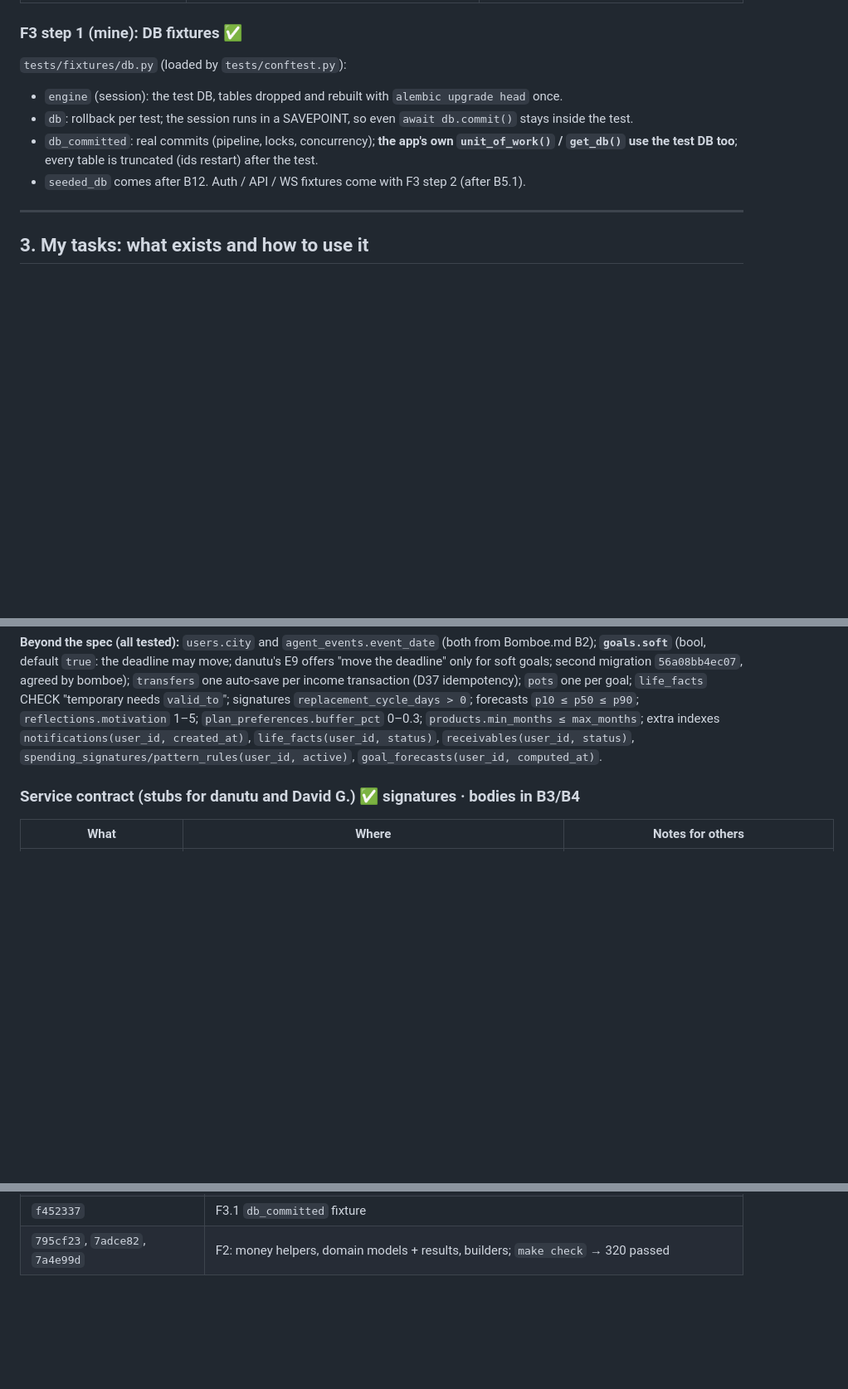
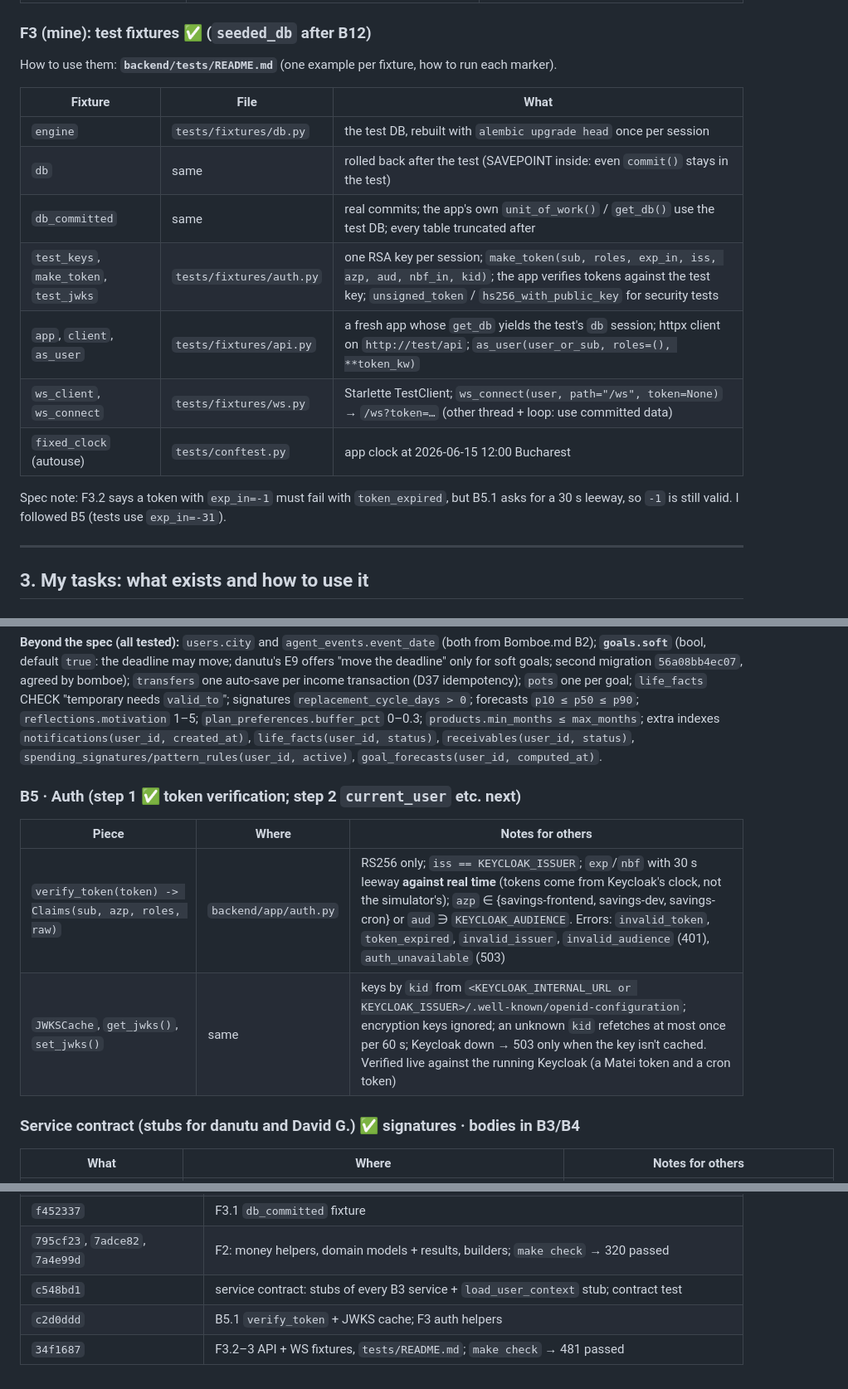
Before and after one commit to David3761/CashGuard, a Markdown page: Bomboe-merge-notes.md, 3 parts joined by grey strips. Shown at 83% size. Drawn GitHub-style; blank space fills up the shorter version.

Commit message:
Merge notes + Bomboe.md status: F3, B5.1, stubs
Co-Authored-By: Claude Opus 5.5 <noreply@anthropic.com>

```diff
--- a/Bomboe-merge-notes.md
+++ b/Bomboe-merge-notes.md
@@ -75,13 +75,21 @@ bomboe asked for it on 2026-10-29 because B3/B4 and the stubs return these types
 | `tests/builders.py` | `tx()`, `history()` (resolved), `fact()`, `signature()`, `rule()` (Matei's Friday rule), `ctx()`, `matei_ctx()`, `andrei_ctx()`, `bianca_ctx()`, `ioana_ctx()`, `at(day, hh, mm)` | personas are small and hand-made from arch 16.1; numbers are not calibrated (E13 tunes the seeded data, not these) |
 | tests | `tests/unit/test_enums.py`, `test_money.py` (+ hypothesis property), `test_domain_models.py` (one pass + one fail per validation rule, frozen, JSON round-trip with diacritics + emoji, money as JSON number), `test_builders.py` | — |
 
-### F3 step 1 (mine): DB fixtures ✅
+### F3 (mine): test fixtures ✅ (`seeded_db` after B12)
 
-`tests/fixtures/db.py` (loaded by `tests/conftest.py`):
-- `engine` (session): the test DB, tables dropped and rebuilt with `alembic upgrade head` once.
-- `db`: rollback per test; the session runs in a SAVEPOINT, so even `await db.commit()` stays inside the test.
-- `db_committed`: real commits (pipeline, locks, concurrency); **the app's own `unit_of_work()` / `get_db()` use the test DB too**; every table is truncated (ids restart) after the test.
-- `seeded_db` comes after B12. Auth / API / WS fixtures come with F3 step 2 (after B5.1).
+How to use them: **`backend/tests/README.md`** (one example per fixture, how to run each marker).
+
+| Fixture | File | What |
+|---|---|---|
+| `engine` | `tests/fixtures/db.py` | the test DB, rebuilt with `alembic upgrade head` once per session |
+| `db` | same | rolled back after the test (SAVEPOINT inside: even `commit()` stays in the test) |
+| `db_committed` | same | real commits; the app's own `unit_of_work()` / `get_db()` use the test DB; every table truncated after |
+| `test_keys`, `make_token`, `test_jwks` | `tests/fixtures/auth.py` | one RSA key per session; `make_token(sub, roles, exp_in, iss, azp, aud, nbf_in, kid)`; the app verifies tokens against the test key; `unsigned_token` / `hs256_with_public_key` for security tests |
+| `app`, `client`, `as_user` | `tests/fixtures/api.py` | a fresh app whose `get_db` yields the test's `db` session; httpx client on `http://test/api`; `as_user(user_or_sub, roles=(), **token_kw)` |
+| `ws_client`, `ws_connect` | `tests/fixtures/ws.py` | Starlette TestClient; `ws_connect(user, path="/ws", token=None)` → `/ws?token=…` (other thread + loop: use committed data) |
+| `fixed_clock` (autouse) | `tests/conftest.py` | app clock at 2026-06-15 12:00 Bucharest |
+
+Spec note: F3.2 says a token with `exp_in=-1` must fail with `token_expired`, but B5.1 asks for a 30 s leeway, so `-1` is still valid. I followed B5 (tests use `exp_in=-31`).
 
 ---
 
@@ -111,6 +119,13 @@ bomboe asked for it on 2026-10-29 because B3/B4 and the stubs return these types
 | Test helpers | `backend/tests/factories.py` | `user`, `goal`, `transaction`, `everything` (one row in every per-user table) |
 
 **Beyond the spec (all tested):** `users.city` and `agent_events.event_date` (both from Bomboe.md B2); **`goals.soft`** (bool, default `true`: the deadline may move; danutu's E9 offers "move the deadline" only for soft goals; second migration `56a08bb4ec07`, agreed by bomboe); `transfers` one auto-save per income transaction (D37 idempotency); `pots` one per goal; `life_facts` CHECK "temporary needs `valid_to`"; signatures `replacement_cycle_days > 0`; forecasts `p10 ≤ p50 ≤ p90`; `reflections.motivation` 1–5; `plan_preferences.buffer_pct` 0–0.3; `products.min_months ≤ max_months`; extra indexes `notifications(user_id, created_at)`, `life_facts(user_id, status)`, `receivables(user_id, status)`, `spending_signatures/pattern_rules(user_id, active)`, `goal_forecasts(user_id, computed_at)`.
+
+### B5 · Auth (step 1 ✅ token verification; step 2 `current_user` etc. next)
+
+| Piece | Where | Notes for others |
+|---|---|---|
+| `verify_token(token) -> Claims(sub, azp, roles, raw)` | `backend/app/auth.py` | RS256 only; `iss == KEYCLOAK_ISSUER`; `exp`/`nbf` with 30 s leeway **against real time** (tokens come from Keycloak's clock, not the simulator's); `azp` ∈ {savings-frontend, savings-dev, savings-cron} or `aud` ∋ `KEYCLOAK_AUDIENCE`. Errors: `invalid_token`, `token_expired`, `invalid_issuer`, `invalid_audience` (401), `auth_unavailable` (503) |
+| `JWKSCache`, `get_jwks()`, `set_jwks()` | same | keys by `kid` from `<KEYCLOAK_INTERNAL_URL or KEYCLOAK_ISSUER>/.well-known/openid-configuration`; encryption keys ignored; an unknown `kid` refetches at most once per 60 s; Keycloak down → 503 only when the key isn't cached. Verified live against the running Keycloak (a Matei token and a cron token) |
 
 ### Service contract (stubs for danutu and David G.) ✅ signatures · bodies in B3/B4
 
@@ -156,3 +171,6 @@ Differences from the names in Bomboe.md / arch 15.1:
 | `6885c54` | `goals.soft` + migration `56a08bb4ec07`; `make check` → 230 passed |
 | `f452337` | F3.1 `db_committed` fixture |
 | `795cf23`, `7adce82`, `7a4e99d` | F2: money helpers, domain models + results, builders; `make check` → 320 passed |
+| `c548bd1` | service contract: stubs of every B3 service + `load_user_context` stub; contract test |
+| `c2d0ddd` | B5.1 `verify_token` + JWKS cache; F3 auth helpers |
+| `34f1687` | F3.2–3 API + WS fixtures, `tests/README.md`; `make check` → 481 passed |
```
Also changed, not shown: Bomboe.md (+5 -5 lines).
